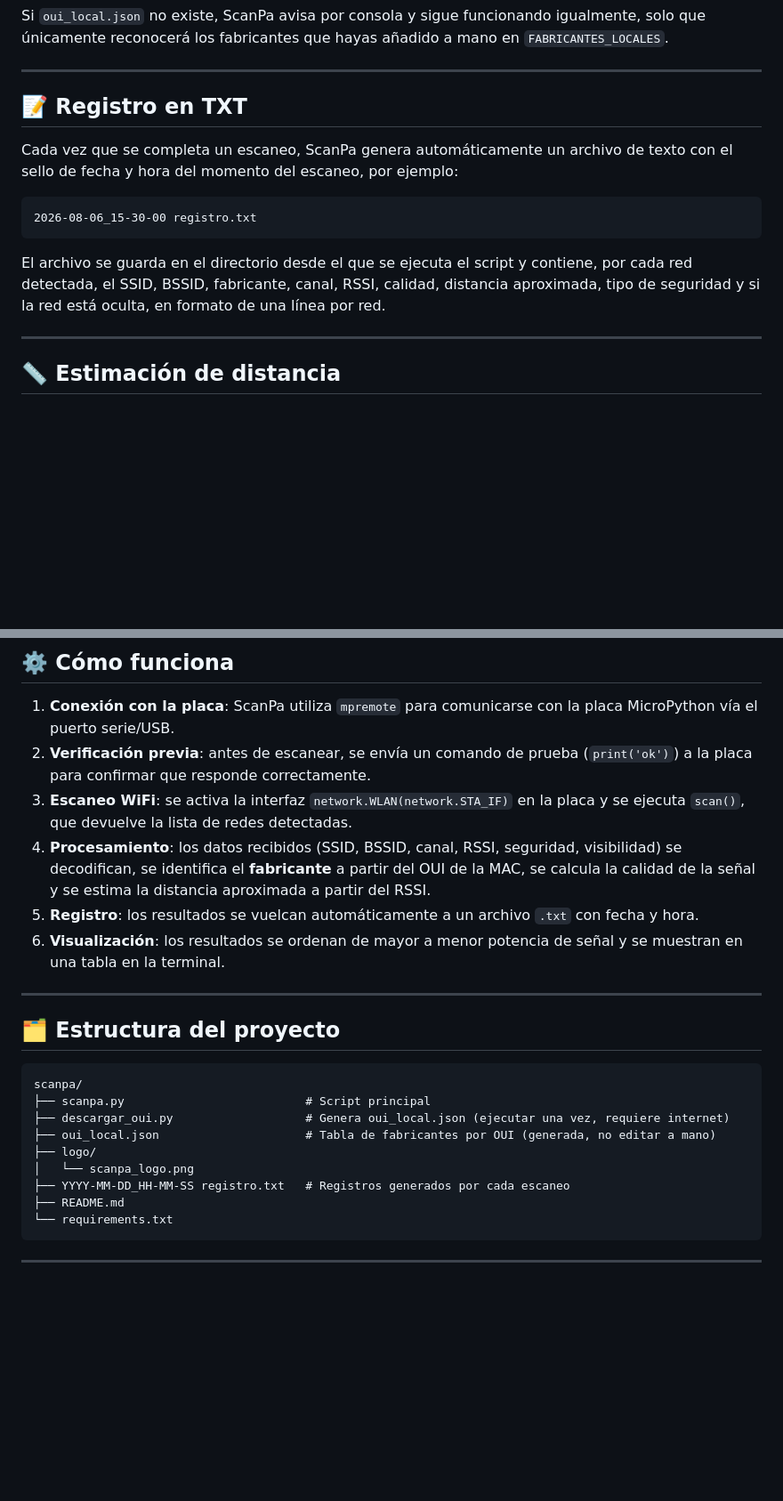
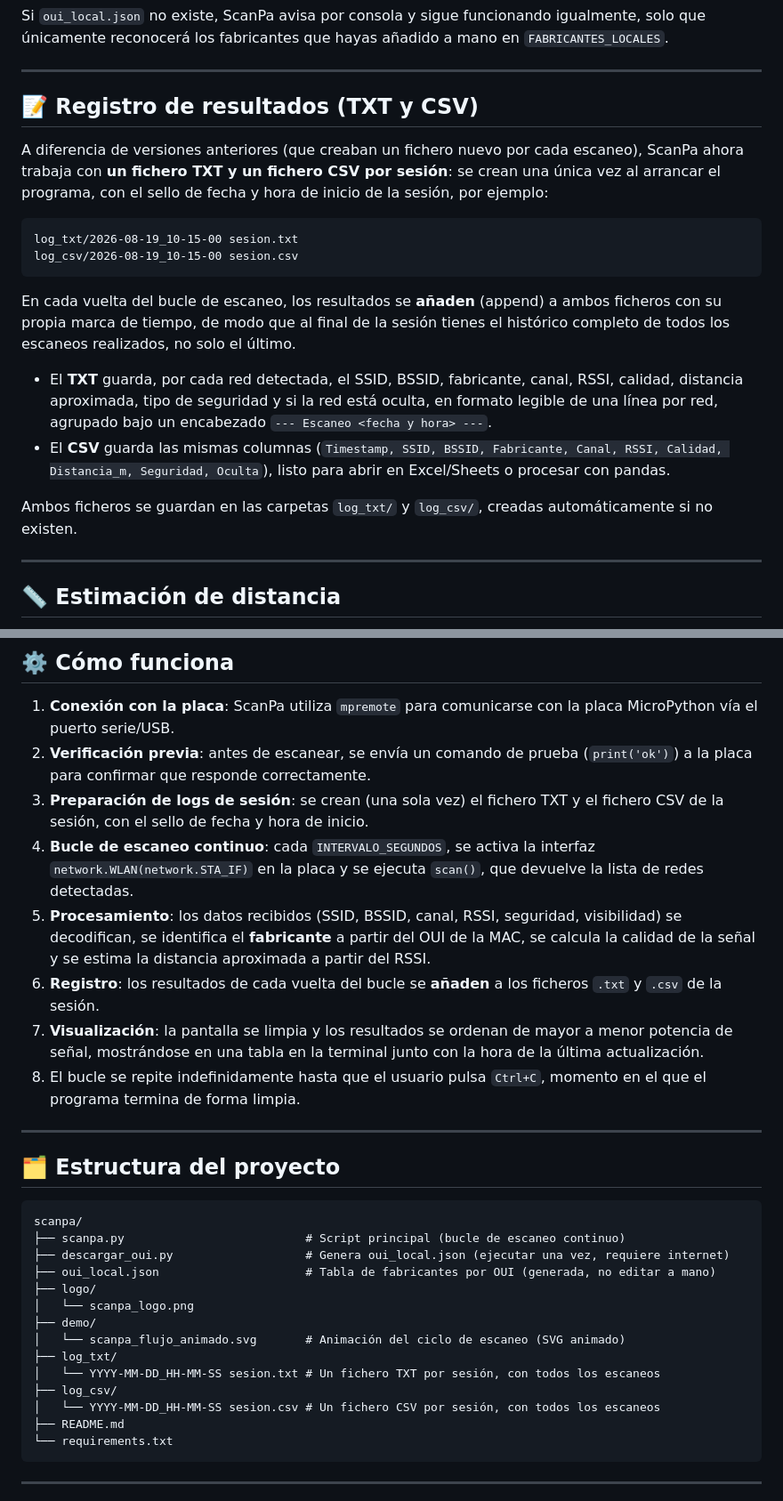
Before and after one commit to ContactAlexey/ScanPa, a Markdown page: README.md, 2 parts joined by grey strips. Shown at 89% size. Drawn GitHub-style; blank space fills up the shorter version.

````diff
--- a/README.md
+++ b/README.md
@@ -209,15 +238,21 @@ Si `oui_local.json` no existe, ScanPa avisa por consola y sigue funcionando igua
 
 ---
 
-## 📝 Registro en TXT
+## 📝 Registro de resultados (TXT y CSV)
 
-Cada vez que se completa un escaneo, ScanPa genera automáticamente un archivo de texto con el sello de fecha y hora del momento del escaneo, por ejemplo:
+A diferencia de versiones anteriores (que creaban un fichero nuevo por cada escaneo), ScanPa ahora trabaja con **un fichero TXT y un fichero CSV por sesión**: se crean una única vez al arrancar el programa, con el sello de fecha y hora de inicio de la sesión, por ejemplo:
 
 ```
-2026-08-06_15-30-00 registro.txt
+log_txt/2026-08-19_10-15-00 sesion.txt
+log_csv/2026-08-19_10-15-00 sesion.csv
 ```
 
-El archivo se guarda en el directorio desde el que se ejecuta el script y contiene, por cada red detectada, el SSID, BSSID, fabricante, canal, RSSI, calidad, distancia aproximada, tipo de seguridad y si la red está oculta, en formato de una línea por red.
+En cada vuelta del bucle de escaneo, los resultados se **añaden** (append) a ambos ficheros con su propia marca de tiempo, de modo que al final de la sesión tienes el histórico completo de todos los escaneos realizados, no solo el último.
+
+- El **TXT** guarda, por cada red detectada, el SSID, BSSID, fabricante, canal, RSSI, calidad, distancia aproximada, tipo de seguridad y si la red está oculta, en formato legible de una línea por red, agrupado bajo un encabezado `--- Escaneo <fecha y hora> ---`.
+- El **CSV** guarda las mismas columnas (`Timestamp, SSID, BSSID, Fabricante, Canal, RSSI, Calidad, Distancia_m, Seguridad, Oculta`), listo para abrir en Excel/Sheets o procesar con pandas.
+
+Ambos ficheros se guardan en las carpetas `log_txt/` y `log_csv/`, creadas automáticamente si no existen.
 
 ---
 
@@ -242,10 +277,12 @@ Por defecto, el script usa valores calibrados con una única medición real (`RS
 
 1. **Conexión con la placa**: ScanPa utiliza `mpremote` para comunicarse con la placa MicroPython vía el puerto serie/USB.
 2. **Verificación previa**: antes de escanear, se envía un comando de prueba (`print('ok')`) a la placa para confirmar que responde correctamente.
-3. **Escaneo WiFi**: se activa la interfaz `network.WLAN(network.STA_IF)` en la placa y se ejecuta `scan()`, que devuelve la lista de redes detectadas.
-4. **Procesamiento**: los datos recibidos (SSID, BSSID, canal, RSSI, seguridad, visibilidad) se decodifican, se identifica el **fabricante** a partir del OUI de la MAC, se calcula la calidad de la señal y se estima la distancia aproximada a partir del RSSI.
-5. **Registro**: los resultados se vuelcan automáticamente a un archivo `.txt` con fecha y hora.
-6. **Visualización**: los resultados se ordenan de mayor a menor potencia de señal y se muestran en una tabla en la terminal.
+3. **Preparación de logs de sesión**: se crean (una sola vez) el fichero TXT y el fichero CSV de la sesión, con el sello de fecha y hora de inicio.
+4. **Bucle de escaneo continuo**: cada `INTERVALO_SEGUNDOS`, se activa la interfaz `network.WLAN(network.STA_IF)` en la placa y se ejecuta `scan()`, que devuelve la lista de redes detectadas.
+5. **Procesamiento**: los datos recibidos (SSID, BSSID, canal, RSSI, seguridad, visibilidad) se decodifican, se identifica el **fabricante** a partir del OUI de la MAC, se calcula la calidad de la señal y se estima la distancia aproximada a partir del RSSI.
+6. **Registro**: los resultados de cada vuelta del bucle se **añaden** a los ficheros `.txt` y `.csv` de la sesión.
+7. **Visualización**: la pantalla se limpia y los resultados se ordenan de mayor a menor potencia de señal, mostrándose en una tabla en la terminal junto con la hora de la última actualización.
+8. El bucle se repite indefinidamente hasta que el usuario pulsa `Ctrl+C`, momento en el que el programa termina de forma limpia.
 
 ---
 
@@ -253,12 +290,17 @@ Por defecto, el script usa valores calibrados con una única medición real (`RS
 
 ```
 scanpa/
-├── scanpa.py                          # Script principal
+├── scanpa.py                          # Script principal (bucle de escaneo continuo)
 ├── descargar_oui.py                   # Genera oui_local.json (ejecutar una vez, requiere internet)
 ├── oui_local.json                     # Tabla de fabricantes por OUI (generada, no editar a mano)
 ├── logo/
 │   └── scanpa_logo.png
-├── YYYY-MM-DD_HH-MM-SS registro.txt   # Registros generados por cada escaneo
+├── demo/
+│   └── scanpa_flujo_animado.svg       # Animación del ciclo de escaneo (SVG animado)
+├── log_txt/
+│   └── YYYY-MM-DD_HH-MM-SS sesion.txt # Un fichero TXT por sesión, con todos los escaneos
+├── log_csv/
+│   └── YYYY-MM-DD_HH-MM-SS sesion.csv # Un fichero CSV por sesión, con todos los escaneos
 ├── README.md
 └── requirements.txt
 ```
````
Also changed, not shown: other parts of README.md (+60 -28 lines).
